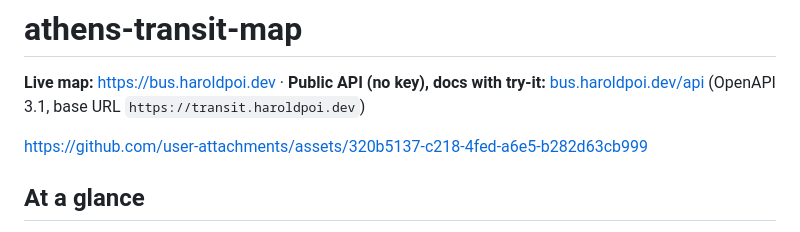
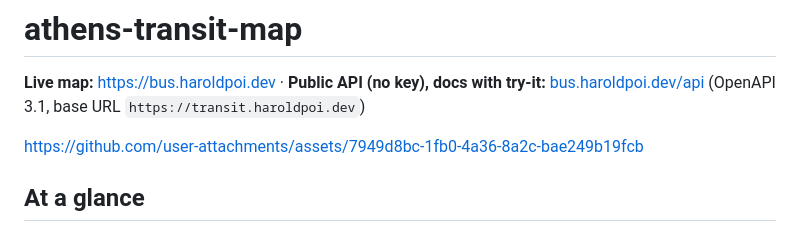
Before and after one commit to angelospk/athens-transit-map, a Markdown page: README.md, the part around the change. Rendered like a GitHub page.

Commit message:
README: promo video without the music stop-down

```diff
--- a/README.md
+++ b/README.md
@@ -3,7 +3,7 @@
 **Live map:** https://bus.haroldpoi.dev · **Public API (no key), docs with try-it:**
 [bus.haroldpoi.dev/api](https://bus.haroldpoi.dev/api) (OpenAPI 3.1, base URL `https://transit.haroldpoi.dev`)
 
-https://github.com/user-attachments/assets/320b5137-c218-4fed-a6e5-b282d63cb999
+https://github.com/user-attachments/assets/7949d8bc-1fb0-4a36-8a2c-bae249b19fcb
 
 ## At a glance
 
```
